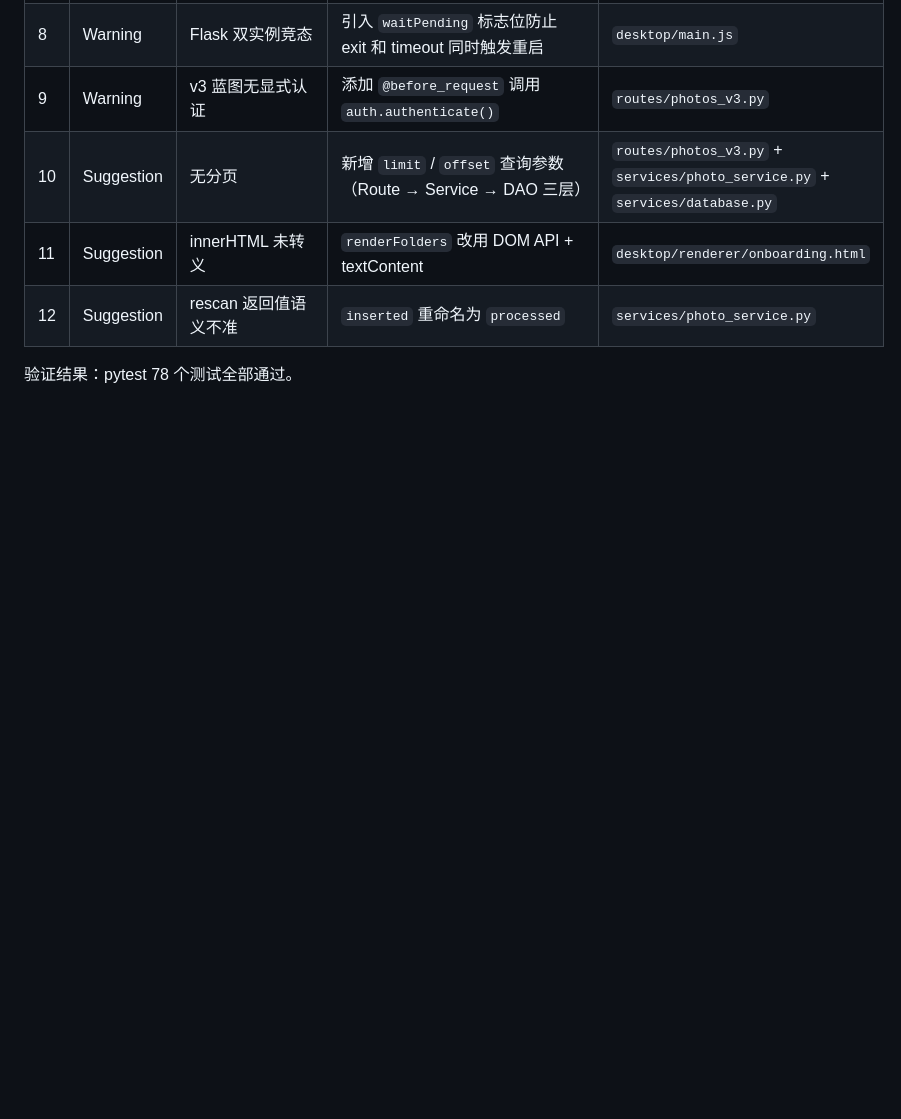
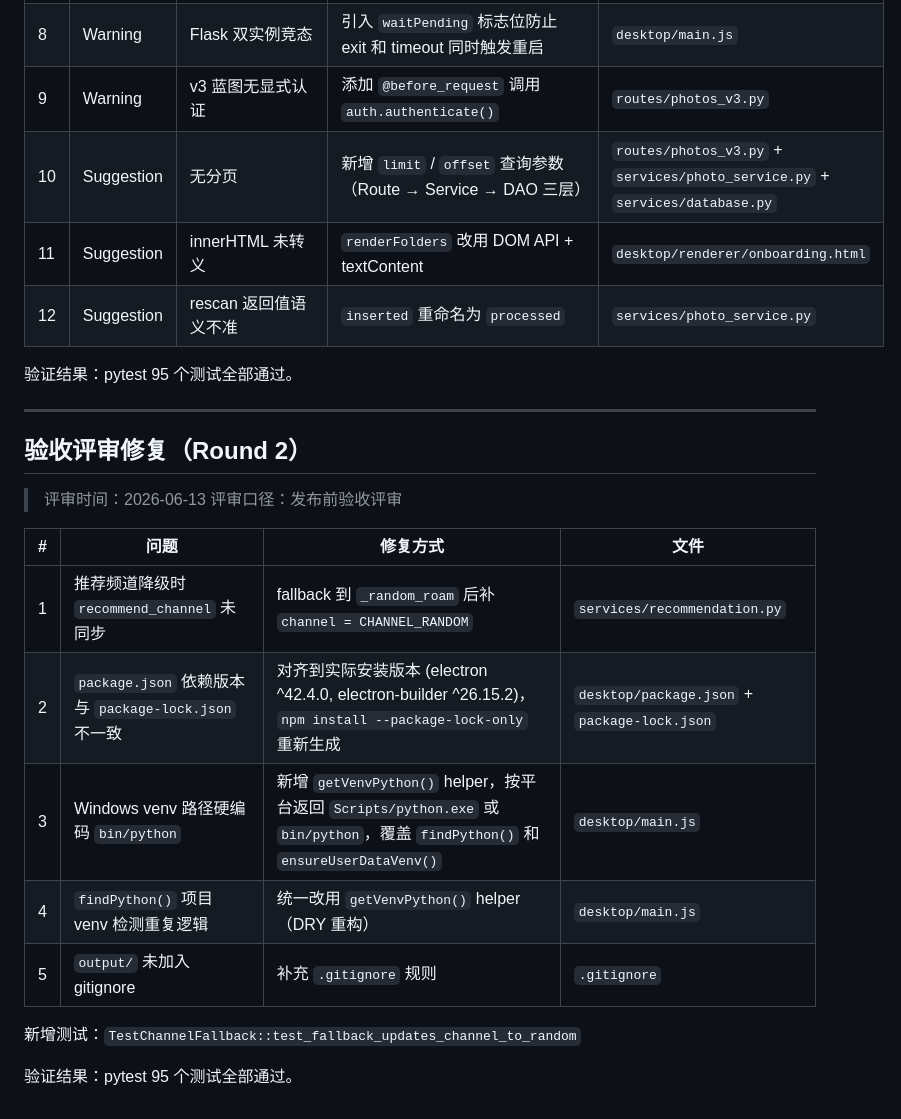
Before and after one commit to jackdu2333/Electronic-Photo-Album-OpenSource-, a Markdown page: v3.0 版本升级实施部署文档/v3.0-code-review-report.md, the part around the change. Drawn GitHub-style; blank space fills up the shorter version.

```diff
--- a/v3.0 版本升级实施部署文档/v3.0-code-review-report.md
+++ b/v3.0 版本升级实施部署文档/v3.0-code-review-report.md
@@ -179,4 +179,23 @@ normalized = [{
 | 11 | Suggestion | innerHTML 未转义 | `renderFolders` 改用 DOM API + textContent | `desktop/renderer/onboarding.html` |
 | 12 | Suggestion | rescan 返回值语义不准 | `inserted` 重命名为 `processed` | `services/photo_service.py` |
 
-验证结果：pytest 78 个测试全部通过。
+验证结果：pytest 95 个测试全部通过。
+
+---
+
+## 验收评审修复（Round 2）
+
+> 评审时间：2026-06-13
+> 评审口径：发布前验收评审
+
+| # | 问题 | 修复方式 | 文件 |
+|---|------|---------|------|
+| 1 | 推荐频道降级时 `recommend_channel` 未同步 | fallback 到 `_random_roam` 后补 `channel = CHANNEL_RANDOM` | `services/recommendation.py` |
+| 2 | `package.json` 依赖版本与 `package-lock.json` 不一致 | 对齐到实际安装版本 (electron ^42.4.0, electron-builder ^26.15.2)，`npm install --package-lock-only` 重新生成 | `desktop/package.json` + `package-lock.json` |
+| 3 | Windows venv 路径硬编码 `bin/python` | 新增 `getVenvPython()` helper，按平台返回 `Scripts/python.exe` 或 `bin/python`，覆盖 `findPython()` 和 `ensureUserDataVenv()` | `desktop/main.js` |
+| 4 | `findPython()` 项目 venv 检测重复逻辑 | 统一改用 `getVenvPython()` helper（DRY 重构） | `desktop/main.js` |
+| 5 | `output/` 未加入 gitignore | 补充 `.gitignore` 规则 | `.gitignore` |
+
+新增测试：`TestChannelFallback::test_fallback_updates_channel_to_random`
+
+验证结果：pytest 95 个测试全部通过。
```
Also changed, not shown: README.md (+11 -2 lines).
